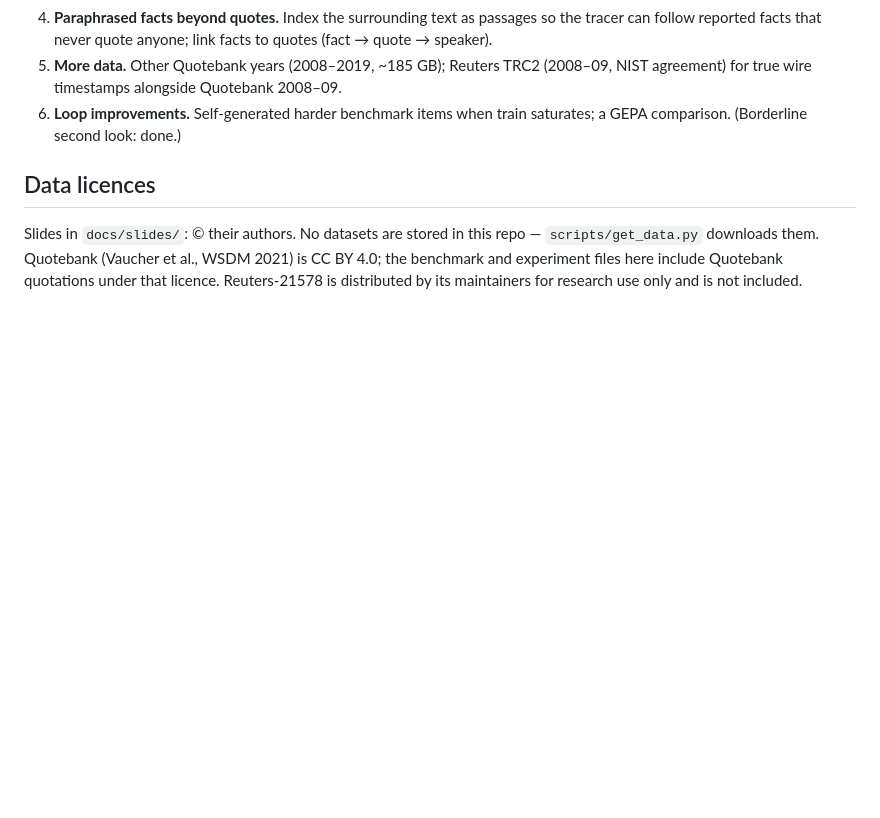
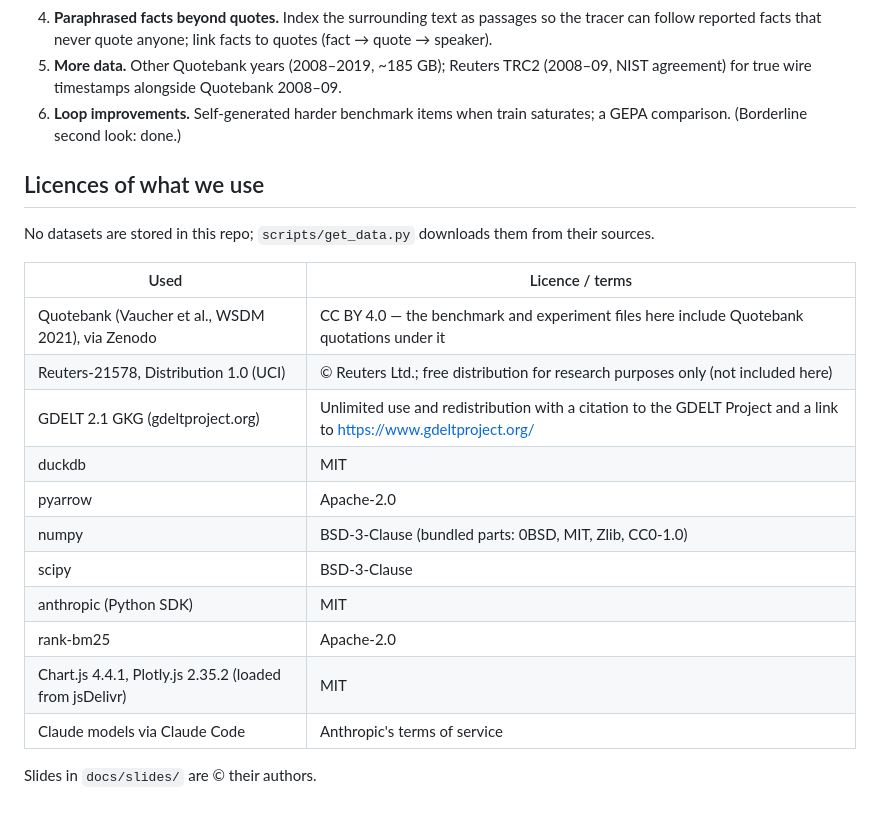
Before and after one commit to kevinchiu/news_data, a Markdown page: README.md, the part around the change. Drawn GitHub-style; blank space fills up the shorter version.

Commit message:
README: list the licences of the data, libraries and services used

```diff
--- a/README.md
+++ b/README.md
@@ -145,8 +145,22 @@ prompts that add names/numbers from train/val items are rejected.
 6. **Loop improvements.** Self-generated harder benchmark items when train saturates; a GEPA
    comparison. (Borderline second look: done.)
 
-## Data licences
+## Licences of what we use
 
-Slides in `docs/slides/`: © their authors. No datasets are stored in this repo — `scripts/get_data.py` downloads them. Quotebank (Vaucher et al., WSDM 2021) is CC BY
-4.0; the benchmark and experiment files here include Quotebank quotations under that licence.
-Reuters-21578 is distributed by its maintainers for research use only and is not included.
+No datasets are stored in this repo; `scripts/get_data.py` downloads them from their sources.
+
+| Used | Licence / terms |
+|---|---|
+| Quotebank (Vaucher et al., WSDM 2021), via Zenodo | CC BY 4.0 — the benchmark and experiment files here include Quotebank quotations under it |
+| Reuters-21578, Distribution 1.0 (UCI) | © Reuters Ltd.; free distribution for research purposes only (not included here) |
+| GDELT 2.1 GKG (gdeltproject.org) | Unlimited use and redistribution with a citation to the GDELT Project and a link to https://www.gdeltproject.org/ |
+| duckdb | MIT |
+| pyarrow | Apache-2.0 |
+| numpy | BSD-3-Clause (bundled parts: 0BSD, MIT, Zlib, CC0-1.0) |
+| scipy | BSD-3-Clause |
+| anthropic (Python SDK) | MIT |
+| rank-bm25 | Apache-2.0 |
+| Chart.js 4.4.1, Plotly.js 2.35.2 (loaded from jsDelivr) | MIT |
+| Claude models via Claude Code | Anthropic's terms of service |
+
+Slides in `docs/slides/` are © their authors.
```
